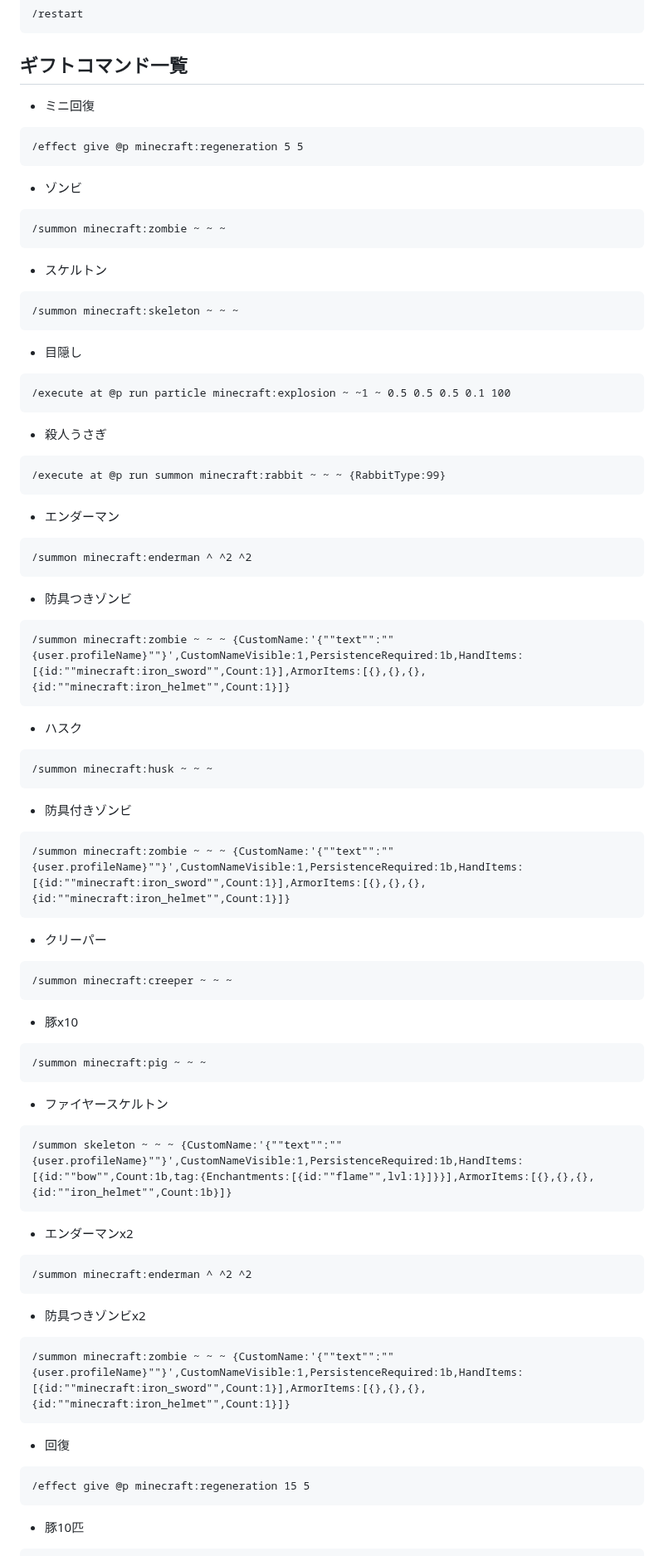
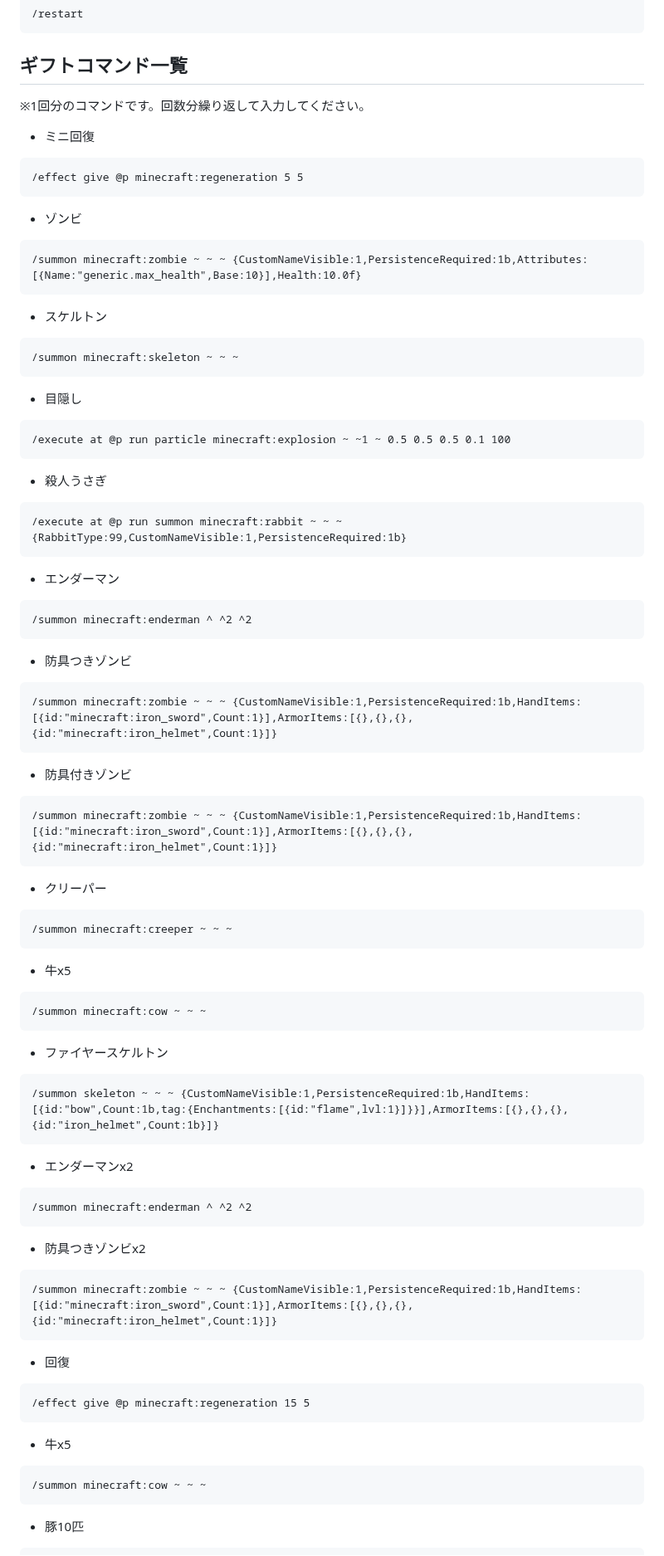
Before and after one commit to dev-LIBERTAS/docs, a Markdown page: description-of-each-game/digger.md, the part around one of its changes. Shown at 83% size. Rendered like a GitHub page.

````diff
--- a/description-of-each-game/digger.md
+++ b/description-of-each-game/digger.md
@@ -59,6 +59,7 @@ order: 699999
 ```
 
 ## ギフトコマンド一覧
+※1回分のコマンドです。回数分繰り返して入力してください。
 
 - ミニ回復
 ```
@@ -66,7 +67,7 @@ order: 699999
 ```
 - ゾンビ
 ```
-/summon minecraft:zombie ~ ~ ~
+/summon minecraft:zombie ~ ~ ~ {CustomNameVisible:1,PersistenceRequired:1b,Attributes:[{Name:"generic.max_health",Base:10}],Health:10.0f}
 ```
 - スケルトン
 ```
@@ -78,7 +79,7 @@ order: 699999
 ```
 - 殺人うさぎ
 ```
-/execute at @p run summon minecraft:rabbit ~ ~ ~ {RabbitType:99}
+/execute at @p run summon minecraft:rabbit ~ ~ ~ {RabbitType:99,CustomNameVisible:1,PersistenceRequired:1b}
 ```
 - エンダーマン
 ```
@@ -86,27 +87,23 @@ order: 699999
 ```
 - 防具つきゾンビ
 ```
-/summon minecraft:zombie ~ ~ ~ {CustomName:'{""text"":""{user.profileName}""}',CustomNameVisible:1,PersistenceRequired:1b,HandItems:[{id:""minecraft:iron_sword"",Count:1}],ArmorItems:[{},{},{},{id:""minecraft:iron_helmet"",Count:1}]}
-```
-- ハスク
-```
-/summon minecraft:husk ~ ~ ~
+/summon minecraft:zombie ~ ~ ~ {CustomNameVisible:1,PersistenceRequired:1b,HandItems:[{id:"minecraft:iron_sword",Count:1}],ArmorItems:[{},{},{},{id:"minecraft:iron_helmet",Count:1}]}
 ```
 - 防具付きゾンビ
 ```
-/summon minecraft:zombie ~ ~ ~ {CustomName:'{""text"":""{user.profileName}""}',CustomNameVisible:1,PersistenceRequired:1b,HandItems:[{id:""minecraft:iron_sword"",Count:1}],ArmorItems:[{},{},{},{id:""minecraft:iron_helmet"",Count:1}]}
+/summon minecraft:zombie ~ ~ ~ {CustomNameVisible:1,PersistenceRequired:1b,HandItems:[{id:"minecraft:iron_sword",Count:1}],ArmorItems:[{},{},{},{id:"minecraft:iron_helmet",Count:1}]}
 ```
 - クリーパー
 ```
 /summon minecraft:creeper ~ ~ ~
 ```
-- 豚x10
+- 牛x5
 ```
-/summon minecraft:pig ~ ~ ~
+/summon minecraft:cow ~ ~ ~
 ```
 - ファイヤースケルトン
 ```
-/summon skeleton ~ ~ ~ {CustomName:'{""text"":""{user.profileName}""}',CustomNameVisible:1,PersistenceRequired:1b,HandItems:[{id:""bow"",Count:1b,tag:{Enchantments:[{id:""flame"",lvl:1}]}}],ArmorItems:[{},{},{},{id:""iron_helmet"",Count:1b}]}
+/summon skeleton ~ ~ ~ {CustomNameVisible:1,PersistenceRequired:1b,HandItems:[{id:"bow",Count:1b,tag:{Enchantments:[{id:"flame",lvl:1}]}}],ArmorItems:[{},{},{},{id:"iron_helmet",Count:1b}]}
 ```
 - エンダーマンx2
 ```
@@ -114,10 +111,14 @@ order: 699999
 ```
 - 防具つきゾンビx2
 ```
-/summon minecraft:zombie ~ ~ ~ {CustomName:'{""text"":""{user.profileName}""}',CustomNameVisible:1,PersistenceRequired:1b,HandItems:[{id:""minecraft:iron_sword"",Count:1}],ArmorItems:[{},{},{},{id:""minecraft:iron_helmet"",Count:1}]}
+/summon minecraft:zombie ~ ~ ~ {CustomNameVisible:1,PersistenceRequired:1b,HandItems:[{id:"minecraft:iron_sword",Count:1}],ArmorItems:[{},{},{},{id:"minecraft:iron_helmet",Count:1}]}
 ```
 - 回復
 ```
 /effect give @p minecraft:regeneration 15 5
 ```
+- 牛x5
+```
+/summon minecraft:cow ~ ~ ~
+```
 - 豚10匹
````
Also changed, not shown: other parts of description-of-each-game/digger.md (+37 -35 lines).
